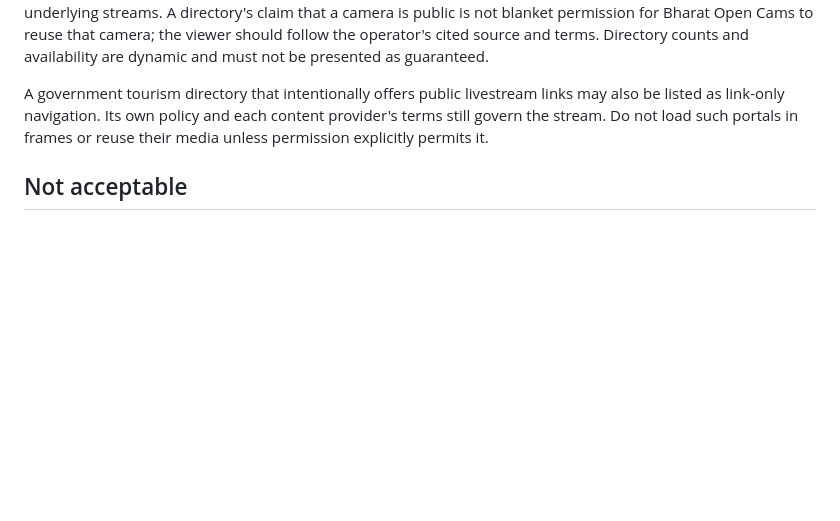
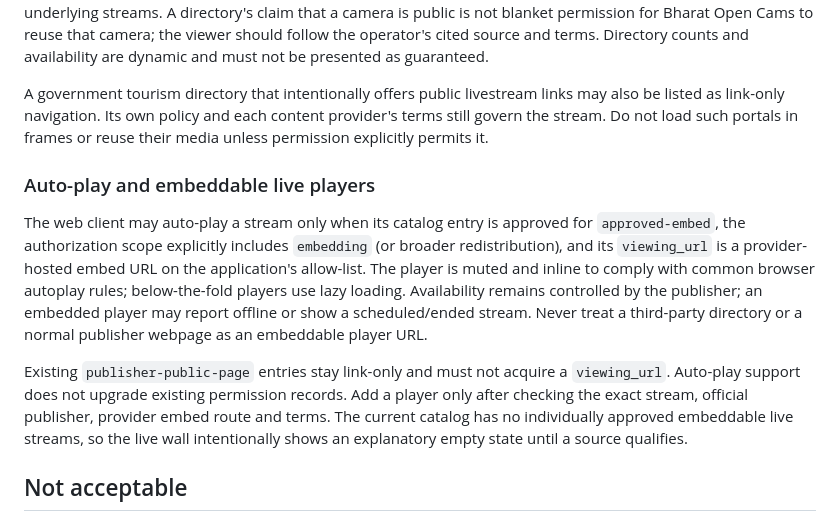
Before and after one commit to vikasdocker/Bharat-Open-Cams, a Markdown page: docs/FEED_POLICY.md, the part around the change. GitHub-like rendering; blank space fills up the shorter version.

Commit message:
Document permission-gated live auto-play

```diff
--- a/docs/FEED_POLICY.md
+++ b/docs/FEED_POLICY.md
@@ -32,6 +32,12 @@ For embedding, direct stream integration, caching or redistribution, a public pa
 A directory hub or an individual camera-view page operated by a third-party aggregator may be listed as a **link-only third-party entry**, not as a claim that Bharat Open Cams owns or has redistribution rights to the underlying camera, when the operator intentionally publishes a public viewing page and ordinary linking is not prohibited. The card and description must clearly label it as a third-party directory rather than an official government service. Do not copy thumbnails, scrape individual camera records, extract media URLs, or embed/proxy/cache/record the underlying streams. A directory's claim that a camera is public is not blanket permission for Bharat Open Cams to reuse that camera; the viewer should follow the operator's cited source and terms. Directory counts and availability are dynamic and must not be presented as guaranteed.
 
 A government tourism directory that intentionally offers public livestream links may also be listed as link-only navigation. Its own policy and each content provider's terms still govern the stream. Do not load such portals in frames or reuse their media unless permission explicitly permits it.
+
+### Auto-play and embeddable live players
+
+The web client may auto-play a stream only when its catalog entry is approved for `approved-embed`, the authorization scope explicitly includes `embedding` (or broader redistribution), and its `viewing_url` is a provider-hosted embed URL on the application's allow-list. The player is muted and inline to comply with common browser autoplay rules; below-the-fold players use lazy loading. Availability remains controlled by the publisher; an embedded player may report offline or show a scheduled/ended stream. Never treat a third-party directory or a normal publisher webpage as an embeddable player URL.
+
+Existing `publisher-public-page` entries stay link-only and must not acquire a `viewing_url`. Auto-play support does not upgrade existing permission records. Add a player only after checking the exact stream, official publisher, provider embed route and terms. The current catalog has no individually approved embeddable live streams, so the live wall intentionally shows an explanatory empty state until a source qualifies.
 
 ## Not acceptable
 - Residential buildings, private homes, apartment corridors, neighborhood/security cameras or personal doorbells without explicit authorization for public publication.
```
